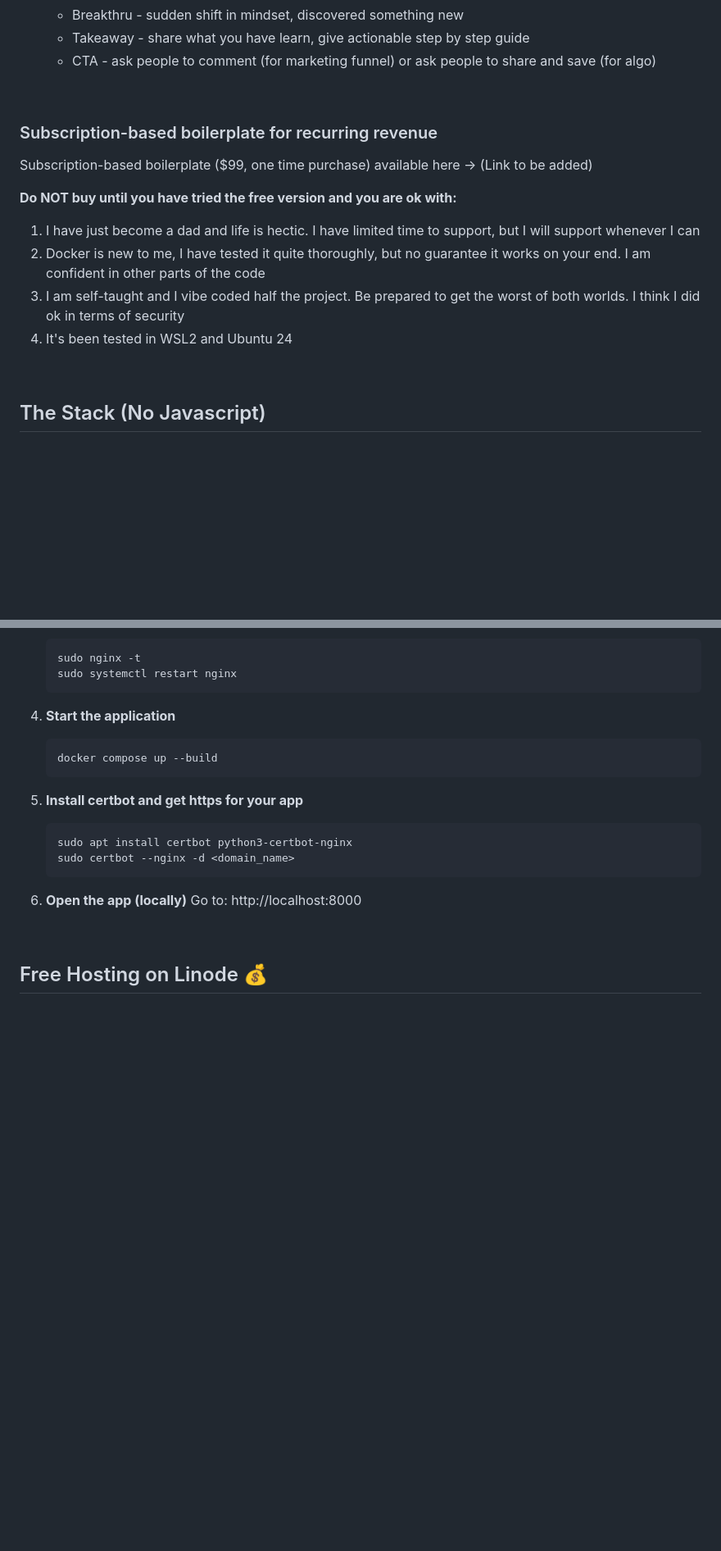
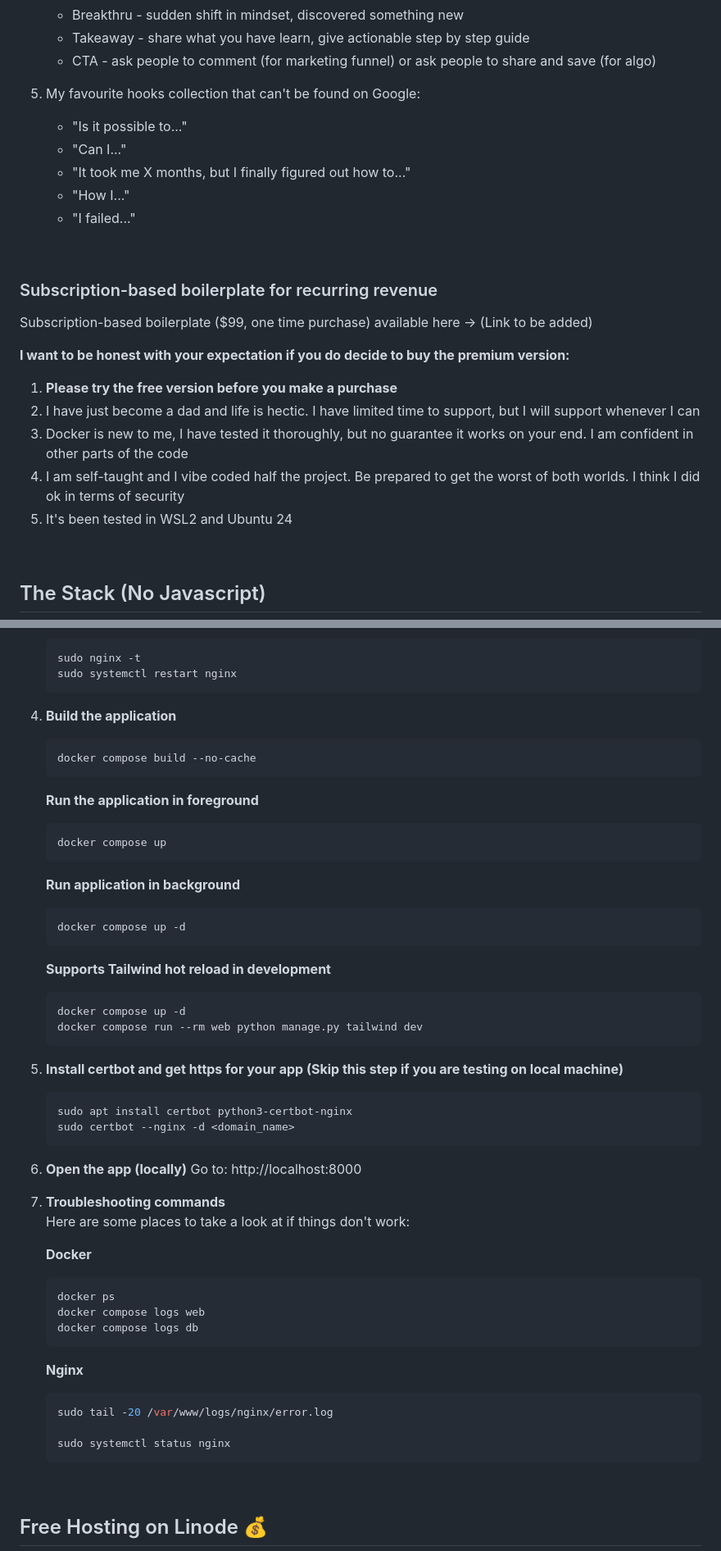
Before and after one commit to cangeorgecode/Django_Boilerplate_Free, a Markdown page: README.md, 2 parts joined by grey strips. Shown at 82% size. Rendered like a GitHub page; blank space fills up the shorter version.

````diff
--- a/README.md
+++ b/README.md
@@ -35,6 +35,12 @@ This free version supports Stripe single payment. You can create a product, plug
     - Takeaway - share what you have learn, give actionable step by step guide
     - CTA - ask people to comment (for marketing funnel) or ask people to share and save (for algo)
 
+5. My favourite hooks collection that can't be found on Google:
+    - "Is it possible to..."
+    - "Can I..."
+    - "It took me X months, but I finally figured out how to..."
+    - "How I..."
+    - "I failed..."
 
 &nbsp;
 
@@ -43,12 +49,13 @@ This free version supports Stripe single payment. You can create a product, plug
 
 Subscription-based boilerplate ($99, one time purchase) available here → (Link to be added)
 
-**Do NOT buy until you have tried the free version and you are ok with:**
+**I want to be honest with your expectation if you do decide to buy the premium version:**
 
-1. I have just become a dad and life is hectic. I have limited time to support, but I will support whenever I can
-2. Docker is new to me, I have tested it quite thoroughly, but no guarantee it works on your end. I am confident in other parts of the code
-3. I am self-taught and I vibe coded half the project. Be prepared to get the worst of both worlds. I think I did ok in terms of security
-4. It's been tested in WSL2 and Ubuntu 24
+1. **Please try the free version before you make a purchase**
+2. I have just become a dad and life is hectic. I have limited time to support, but I will support whenever I can
+3. Docker is new to me, I have tested it thoroughly, but no guarantee it works on your end. I am confident in other parts of the code
+4. I am self-taught and I vibe coded half the project. Be prepared to get the worst of both worlds. I think I did ok in terms of security
+5. It's been tested in WSL2 and Ubuntu 24
 
 
 &nbsp;
@@ -173,12 +180,28 @@ This project is designed to run with **Docker**
     ```
 
 
-4. **Start the application**
+4. **Build the application**
     ```bash
-    docker compose up --build
+    docker compose build --no-cache
     ```
 
-5. **Install certbot and get https for your app**
+    **Run the application in foreground**
+    ```bash
+    docker compose up
+    ```
+
+    **Run application in background**
+    ```bash
+    docker compose up -d
+    ```
+
+    **Supports Tailwind hot reload in development**
+    ```bash
+    docker compose up -d
+    docker compose run --rm web python manage.py tailwind dev
+    ```
+
+5. **Install certbot and get https for your app (Skip this step if you are testing on local machine)**
     ```bash
     sudo apt install certbot python3-certbot-nginx
     sudo certbot --nginx -d <domain_name>
@@ -186,6 +209,23 @@ This project is designed to run with **Docker**
 
 6. **Open the app (locally)**
     Go to: http://localhost:8000
+
+7. **Troubleshooting commands**
+    Here are some places to take a look at if things don't work:
+
+    **Docker**
+    ```bash
+    docker ps
+    docker compose logs web
+    docker compose logs db
+    ```
+
+    **Nginx**
+    ```bash
+    sudo tail -20 /var/www/logs/nginx/error.log
+
+    sudo systemctl status nginx
+    ```
 
 
 &nbsp;
````
Also changed, not shown: other parts of README.md (+2 -2 lines).
